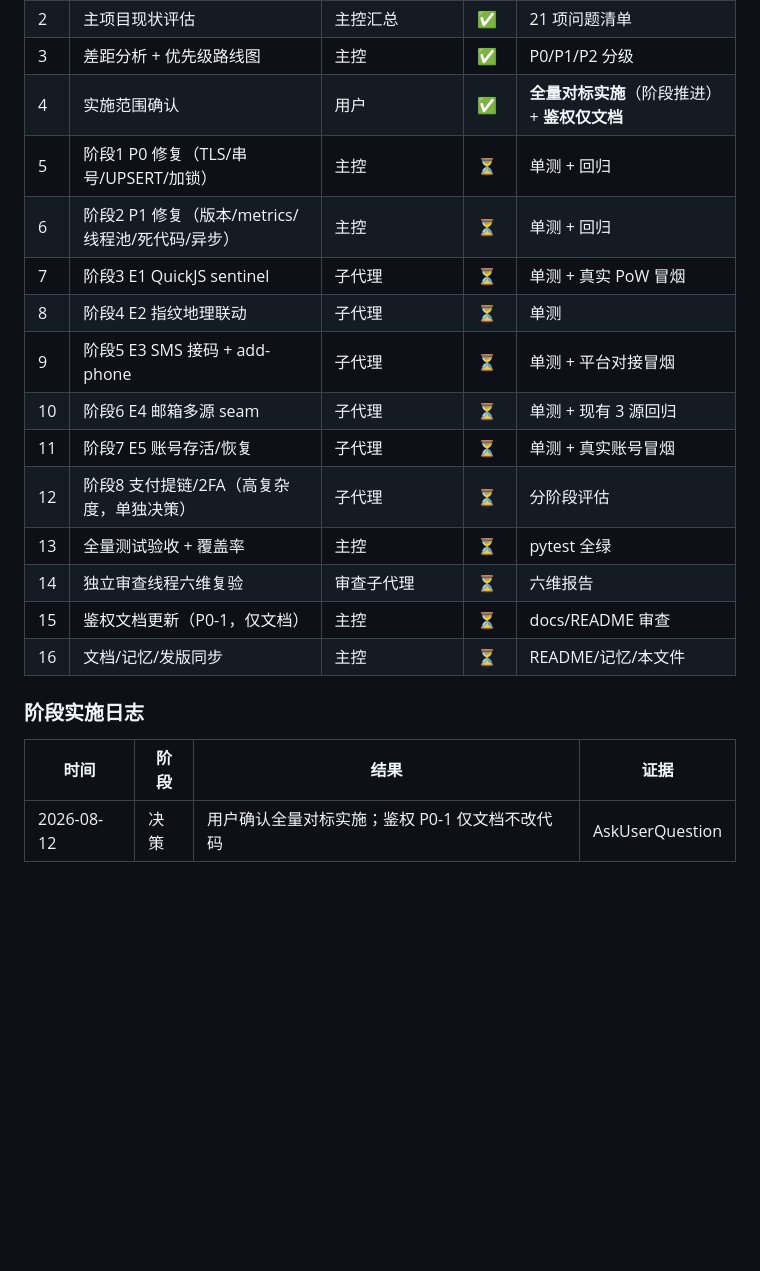
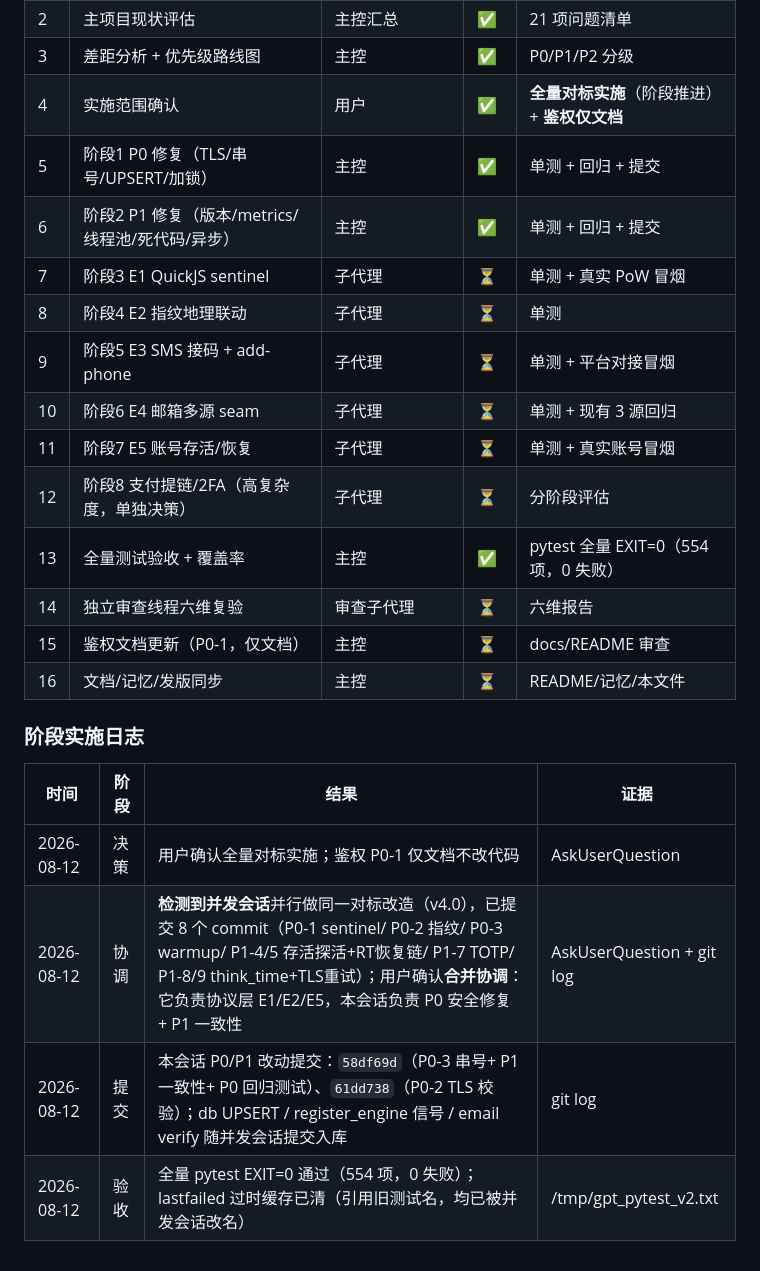
Before and after one commit to lza6/GPT-Auto-Register, a Markdown page: workflow_status.md, the part around the change. GitHub-like rendering; blank space fills up the shorter version.

Commit message:
docs: workflow_status 合并两会话对标改造记录（P0/P1 闭环 + 全量验收）

```diff
--- a/workflow_status.md
+++ b/workflow_status.md
@@ -386,15 +386,15 @@ v3.0 后端能力已落地（浏览器池/schema/双引擎契约/token巡检/代
 | 2 | 主项目现状评估 | 主控汇总 | ✅ | 21 项问题清单 |
 | 3 | 差距分析 + 优先级路线图 | 主控 | ✅ | P0/P1/P2 分级 |
 | 4 | 实施范围确认 | 用户 | ✅ | **全量对标实施**（阶段推进）+ **鉴权仅文档** |
-| 5 | 阶段1 P0 修复（TLS/串号/UPSERT/加锁） | 主控 | ⏳ | 单测 + 回归 |
-| 6 | 阶段2 P1 修复（版本/metrics/线程池/死代码/异步） | 主控 | ⏳ | 单测 + 回归 |
+| 5 | 阶段1 P0 修复（TLS/串号/UPSERT/加锁） | 主控 | ✅ | 单测 + 回归 + 提交 |
+| 6 | 阶段2 P1 修复（版本/metrics/线程池/死代码/异步） | 主控 | ✅ | 单测 + 回归 + 提交 |
 | 7 | 阶段3 E1 QuickJS sentinel | 子代理 | ⏳ | 单测 + 真实 PoW 冒烟 |
 | 8 | 阶段4 E2 指纹地理联动 | 子代理 | ⏳ | 单测 |
 | 9 | 阶段5 E3 SMS 接码 + add-phone | 子代理 | ⏳ | 单测 + 平台对接冒烟 |
 | 10 | 阶段6 E4 邮箱多源 seam | 子代理 | ⏳ | 单测 + 现有 3 源回归 |
 | 11 | 阶段7 E5 账号存活/恢复 | 子代理 | ⏳ | 单测 + 真实账号冒烟 |
 | 12 | 阶段8 支付提链/2FA（高复杂度，单独决策） | 子代理 | ⏳ | 分阶段评估 |
-| 13 | 全量测试验收 + 覆盖率 | 主控 | ⏳ | pytest 全绿 |
+| 13 | 全量测试验收 + 覆盖率 | 主控 | ✅ | pytest 全量 EXIT=0（554 项，0 失败） |
 | 14 | 独立审查线程六维复验 | 审查子代理 | ⏳ | 六维报告 |
 | 15 | 鉴权文档更新（P0-1，仅文档） | 主控 | ⏳ | docs/README 审查 |
 | 16 | 文档/记忆/发版同步 | 主控 | ⏳ | README/记忆/本文件 |
@@ -403,3 +403,6 @@ v3.0 后端能力已落地（浏览器池/schema/双引擎契约/token巡检/代
 | 时间 | 阶段 | 结果 | 证据 |
 |------|------|------|------|
 | 2026-08-12 | 决策 | 用户确认全量对标实施；鉴权 P0-1 仅文档不改代码 | AskUserQuestion |
+| 2026-08-12 | 协调 | **检测到并发会话**并行做同一对标改造（v4.0），已提交 8 个 commit（P0-1 sentinel/ P0-2 指纹/ P0-3 warmup/ P1-4/5 存活探活+RT恢复链/ P1-7 TOTP/ P1-8/9 think_time+TLS重试）；用户确认**合并协调**：它负责协议层 E1/E2/E5，本会话负责 P0 安全修复 + P1 一致性 | AskUserQuestion + git log |
+| 2026-08-12 | 提交 | 本会话 P0/P1 改动提交：`58df69d`（P0-3 串号+ P1 一致性+ P0 回归测试）、`61dd738`（P0-2 TLS 校验）；db UPSERT / register_engine 信号 / email verify 随并发会话提交入库 | git log |
+| 2026-08-12 | 验收 | 全量 pytest EXIT=0 通过（554 项，0 失败）；lastfailed 过时缓存已清（引用旧测试名，均已被并发会话改名） | /tmp/gpt_pytest_v2.txt |
```
